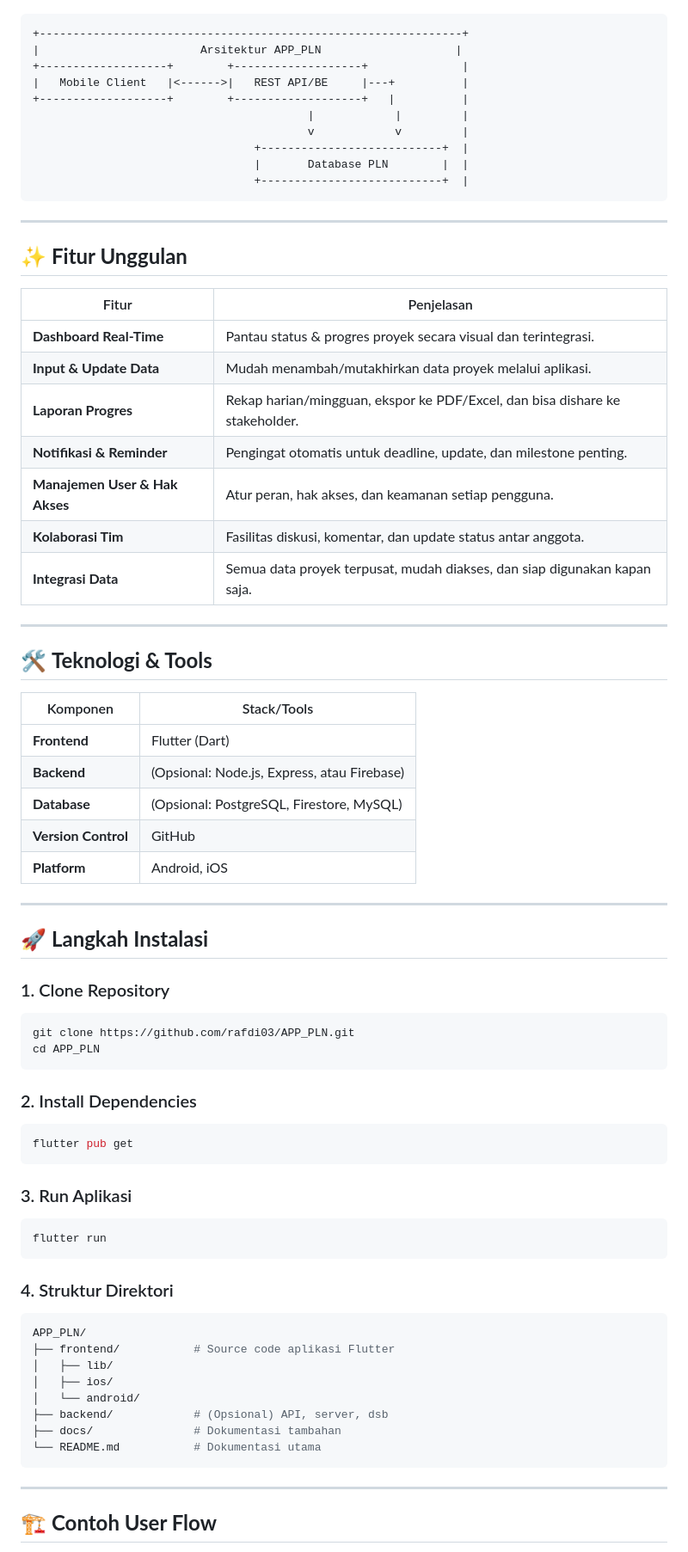
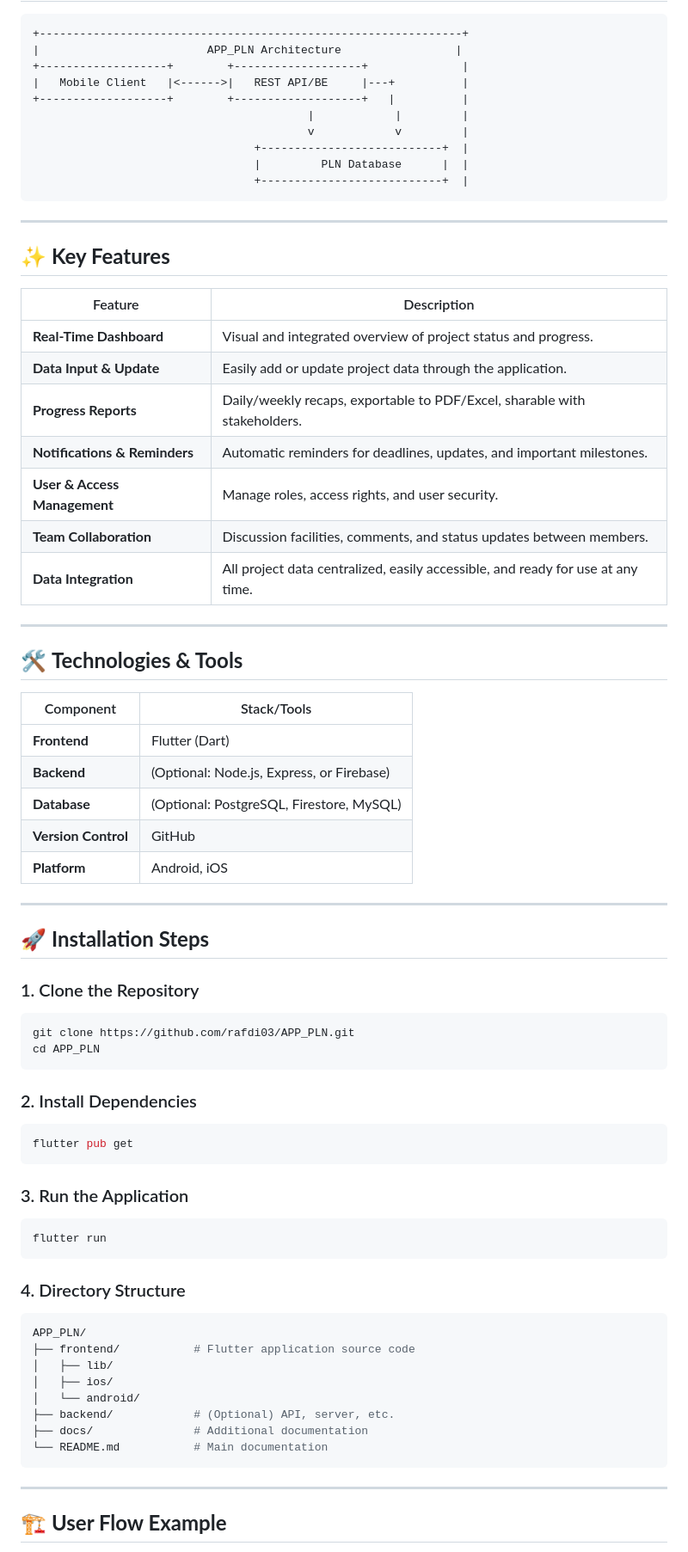
Before and after one commit to rafdi03/APP_PLN, a Markdown page: README.md, the part around the change printed below. Shown: that part at 86% size. Rendered like a GitHub page.

````diff
--- a/README.md
+++ b/README.md
@@ -57,78 +43,79 @@ APP_PLN hadir sebagai solusi digital untuk mengubah proses pengelolaan proyek ke
 ```
 +---------------------------------------------------------------+
-|                        Arsitektur APP_PLN                    |
+|                         APP_PLN Architecture                 |
 +-------------------+        +-------------------+              |
 |   Mobile Client   |<------>|   REST API/BE     |---+          |
 +-------------------+        +-------------------+   |          |
                                          |            |         |
                                          v            v         |
                                  +---------------------------+  |
-                                 |       Database PLN        |  |
+                                 |         PLN Database      |  |
                                  +---------------------------+  |
 ```
 
 ---
 
-## ✨ **Fitur Unggulan**
+## ✨ **Key Features**
 
-| Fitur                      | Penjelasan                                                                                           |
-|----------------------------|------------------------------------------------------------------------------------------------------|
-| **Dashboard Real-Time**    | Pantau status & progres proyek secara visual dan terintegrasi.                                       |
-| **Input & Update Data**    | Mudah menambah/mutakhirkan data proyek melalui aplikasi.                                             |
-| **Laporan Progres**        | Rekap harian/mingguan, ekspor ke PDF/Excel, dan bisa dishare ke stakeholder.                        |
-| **Notifikasi & Reminder**  | Pengingat otomatis untuk deadline, update, dan milestone penting.                                   |
-| **Manajemen User & Hak Akses** | Atur peran, hak akses, dan keamanan setiap pengguna.                                         |
-| **Kolaborasi Tim**         | Fasilitas diskusi, komentar, dan update status antar anggota.                                        |
-| **Integrasi Data**         | Semua data proyek terpusat, mudah diakses, dan siap digunakan kapan saja.                            |
+| Feature                     | Description                                                                                         |
+|-----------------------------|-----------------------------------------------------------------------------------------------------|
+| **Real-Time Dashboard**     | Visual and integrated overview of project status and progress.                                      |
+| **Data Input & Update**     | Easily add or update project data through the application.                                          |
+| **Progress Reports**        | Daily/weekly recaps, exportable to PDF/Excel, sharable with stakeholders.                          |
+| **Notifications & Reminders** | Automatic reminders for deadlines, updates, and important milestones.                          |
+| **User & Access Management**| Manage roles, access rights, and user security.                                                     |
+| **Team Collaboration**      | Discussion facilities, comments, and status updates between members.                                |
+| **Data Integration**        | All project data centralized, easily accessible, and ready for use at any time.                     |
 
 ---
 
-## 🛠 **Teknologi & Tools**
+## 🛠 **Technologies & Tools**
 
-| Komponen           | Stack/Tools                                |
-|--------------------|--------------------------------------------|
-| **Frontend**       | Flutter (Dart)                             |
-| **Backend**        | (Opsional: Node.js, Express, atau Firebase)|
-| **Database**       | (Opsional: PostgreSQL, Firestore, MySQL)   |
-| **Version Control**| GitHub                                     |
-| **Platform**       | Android, iOS                               |
+| Component         | Stack/Tools                                |
+|-------------------|--------------------------------------------|
+| **Frontend**      | Flutter (Dart)                             |
+| **Backend**       | (Optional: Node.js, Express, or Firebase)  |
+| **Database**      | (Optional: PostgreSQL, Firestore, MySQL)   |
+| **Version Control**| GitHub                                    |
+| **Platform**      | Android, iOS                               |
 
 ---
 
-## 🚀 **Langkah Instalasi**
+## 🚀 **Installation Steps**
 
-### 1. Clone Repository
+### 1. Clone the Repository
 
 ```bash
 git clone https://github.com/rafdi03/APP_PLN.git
 cd APP_PLN
 ```
+
 ### 2. Install Dependencies
 
 ```bash
 flutter pub get
 ```
 
-### 3. Run Aplikasi
+### 3. Run the Application
 
 ```bash
 flutter run
 ```
 
-### 4. Struktur Direktori
+### 4. Directory Structure
 
 ```bash
 APP_PLN/
-├── frontend/           # Source code aplikasi Flutter
+├── frontend/           # Flutter application source code
 │   ├── lib/
 │   ├── ios/
 │   └── android/
-├── backend/            # (Opsional) API, server, dsb
-├── docs/               # Dokumentasi tambahan
-└── README.md           # Dokumentasi utama
+├── backend/            # (Optional) API, server, etc.
+├── docs/               # Additional documentation
+└── README.md           # Main documentation
 ```
 
 ---
 
-## 🏗️ **Contoh User Flow**
+## 🏗️ **User Flow Example**
 
````
Also changed, not shown: other parts of README.md (+38 -46 lines).
